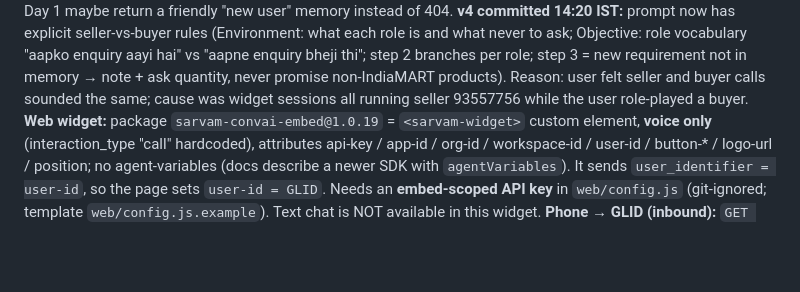
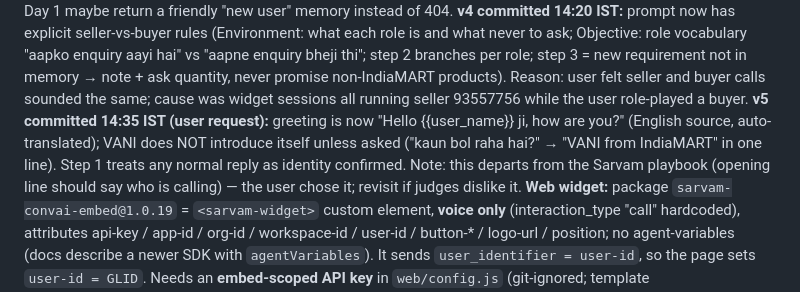
Before and after one commit to Ankulraja/vani-context, a Markdown page: CLAUDE.md, the part around the change. Drawn GitHub-style; blank space fills up the shorter version.

Commit message:
Note v5 casual greeting

```diff
--- a/CLAUDE.md
+++ b/CLAUDE.md
@@ -323,6 +323,10 @@ what never to ask; Objective: role vocabulary "aapko enquiry aayi hai" vs "aapne
 branches per role; step 3 = new requirement not in memory → note + ask quantity, never promise non-IndiaMART
 products). Reason: user felt seller and buyer calls sounded the same; cause was widget sessions all running
 seller 93557756 while the user role-played a buyer.
+**v5 committed 14:35 IST (user request):** greeting is now "Hello {{user_name}} ji, how are you?" (English
+source, auto-translated); VANI does NOT introduce itself unless asked ("kaun bol raha hai?" → "VANI from
+IndiaMART" in one line). Step 1 treats any normal reply as identity confirmed. Note: this departs from the
+Sarvam playbook (opening line should say who is calling) — the user chose it; revisit if judges dislike it.
 **Web widget:** package `sarvam-convai-embed@1.0.19` = `<sarvam-widget>` custom element, **voice only**
 (interaction_type "call" hardcoded), attributes api-key / app-id / org-id / workspace-id / user-id / button-*
 / logo-url / position; no agent-variables (docs describe a newer SDK with `agentVariables`). It sends
```
